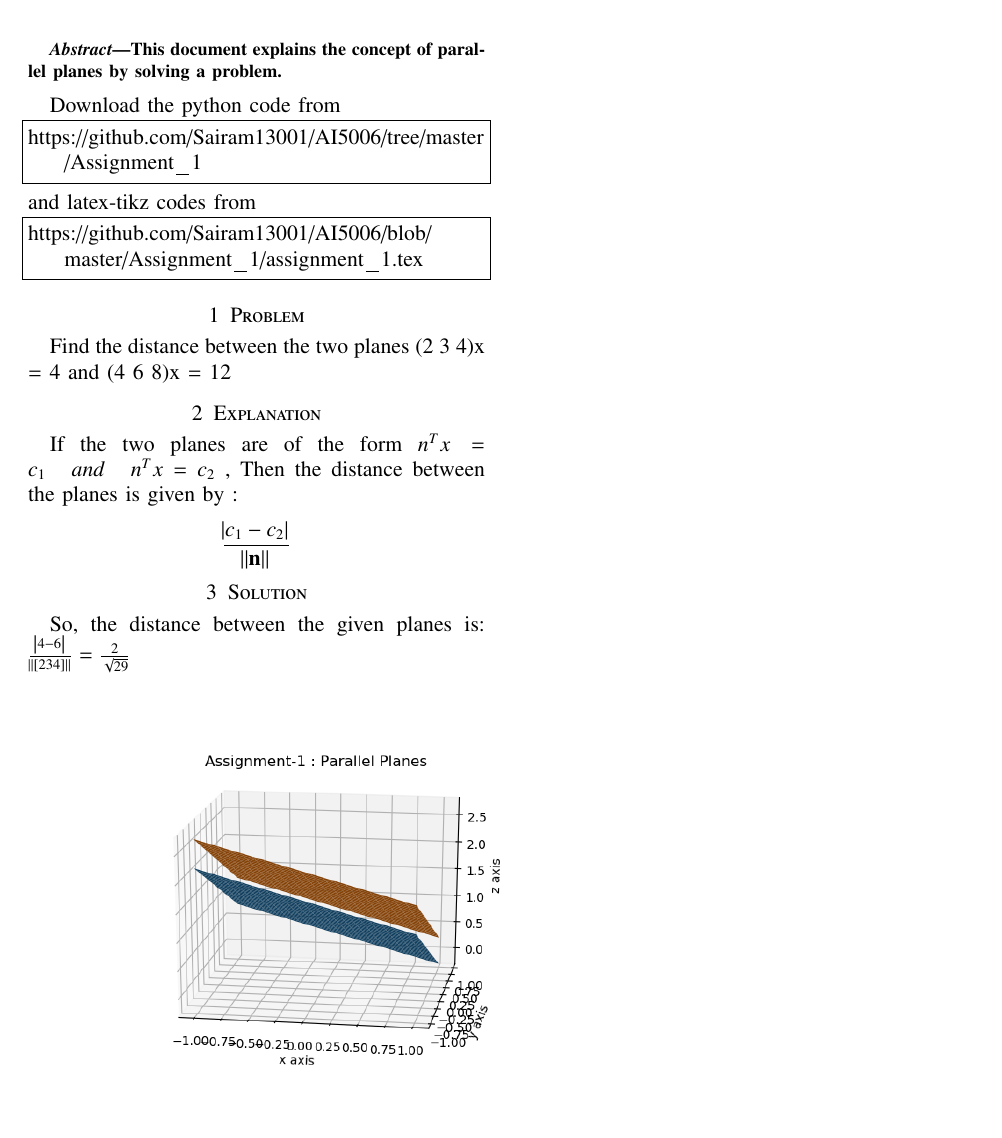
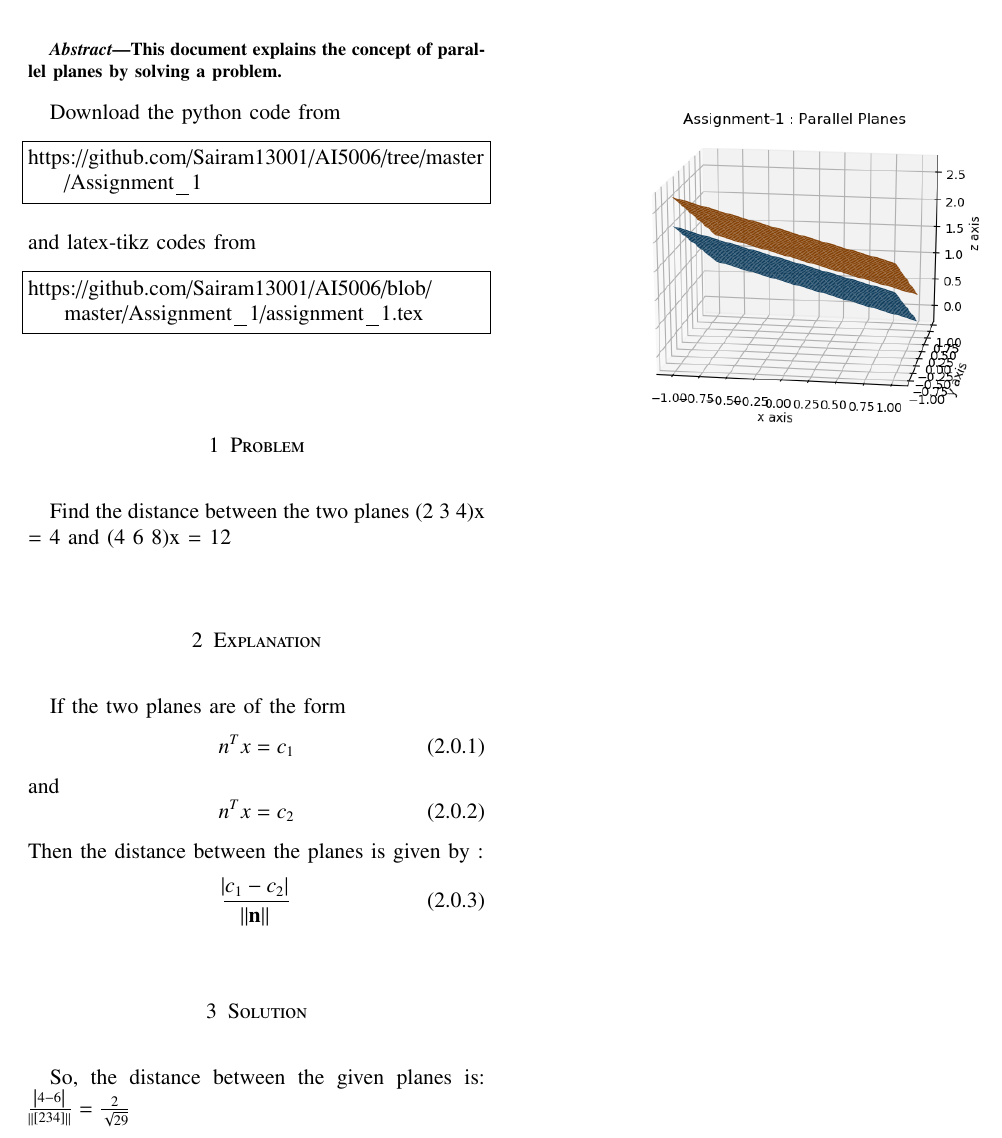
Before and after one commit to Sairam13001/AI5006, a LaTeX problem sheet (Assignment_1/assignment_1.tex): part of the page, cut so that both start at the same text, the shorter picture padded with empty space. Compiled offline with pdfLaTeX.

Commit message:
Update assignment_1.tex

```diff
--- a/Assignment_1/assignment_1.tex
+++ b/Assignment_1/assignment_1.tex
@@ -160,10 +160,17 @@ https://github.com/Sairam13001/AI5006/blob/master/Assignment_1/assignment_1.tex
 Find the distance between the two planes
 (2 3 4)x = 4 and (4 6 8)x = 12
 \section{Explanation}
-If the two planes are of the form \( n^T x = c_1 \hspace{0.5cm}and \hspace{0.5cm} n^T x = c_2 \) , Then the distance between the planes is given by :
-\[
+If the two planes are of the form
+\begin{equation}
+   \ n^T x = c_1 \
+\end{equation} and
+\begin{equation}
+    \ n^T x = c_2\
+\end{equation} Then the distance between the planes is given by :
+\begin{equation}
 \frac{\abs{c_1-c_2}}{\norm{\vec{n}}}
-\]
+\end{equation}
+
 \section{Solution}
 So, the distance between the given planes is:
 \(\frac{\abs{4 - 6}}{\norm {[2 3 4]}}   =   \frac{2}{\sqrt{29}}\)
```
